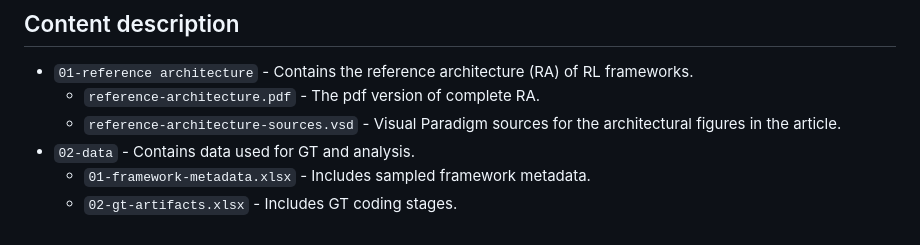
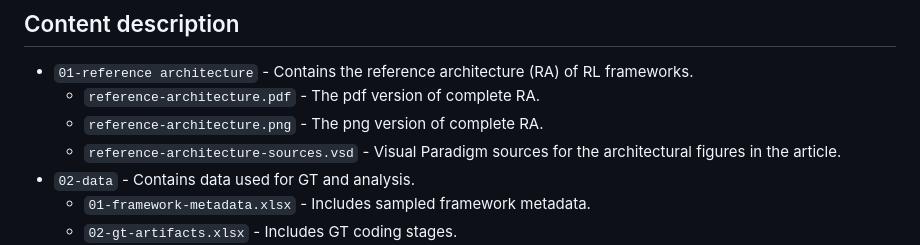
Before and after one commit to ssm-lab/icsa-2025-replication-package, a Markdown page: README.md, the part around the change. Rendered like a GitHub page.

Commit message:
Add PNG version of reference architecture to README
Added PNG version of the reference architecture.

```diff
--- a/README.md
+++ b/README.md
@@ -9,6 +9,7 @@ To address this gap, we propose an RA for RL frameworks. Through a grounded theo
 ## Content description
 - `01-reference architecture` - Contains the reference architecture (RA) of RL frameworks.
   - `reference-architecture.pdf` - The pdf version of complete RA.
+  - `reference-architecture.png` - The png version of complete RA.
   - `reference-architecture-sources.vsd` - Visual Paradigm sources for the architectural figures in the article.
 - `02-data` - Contains data used for GT and analysis.
   - `01-framework-metadata.xlsx` - Includes sampled framework metadata.
```
